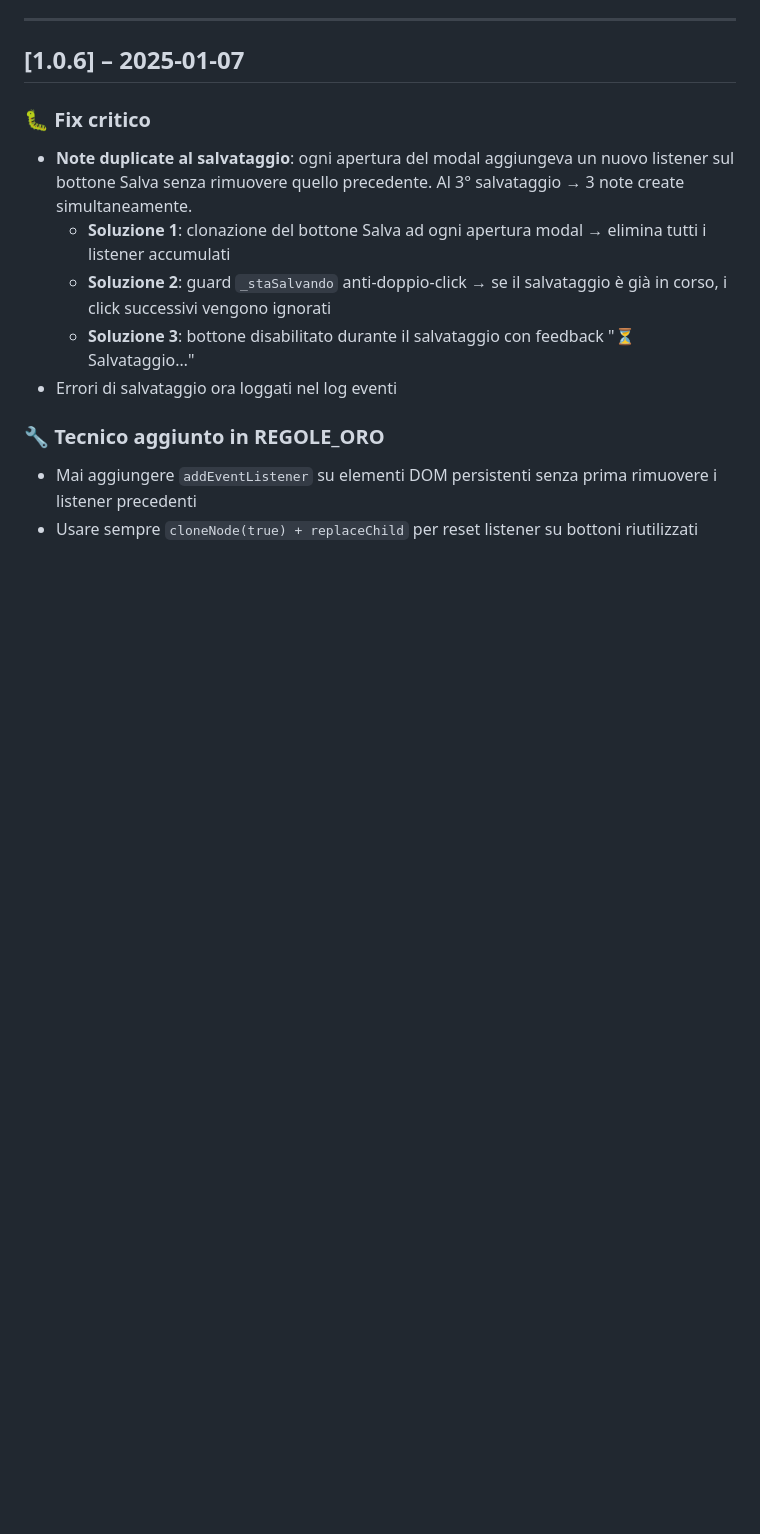
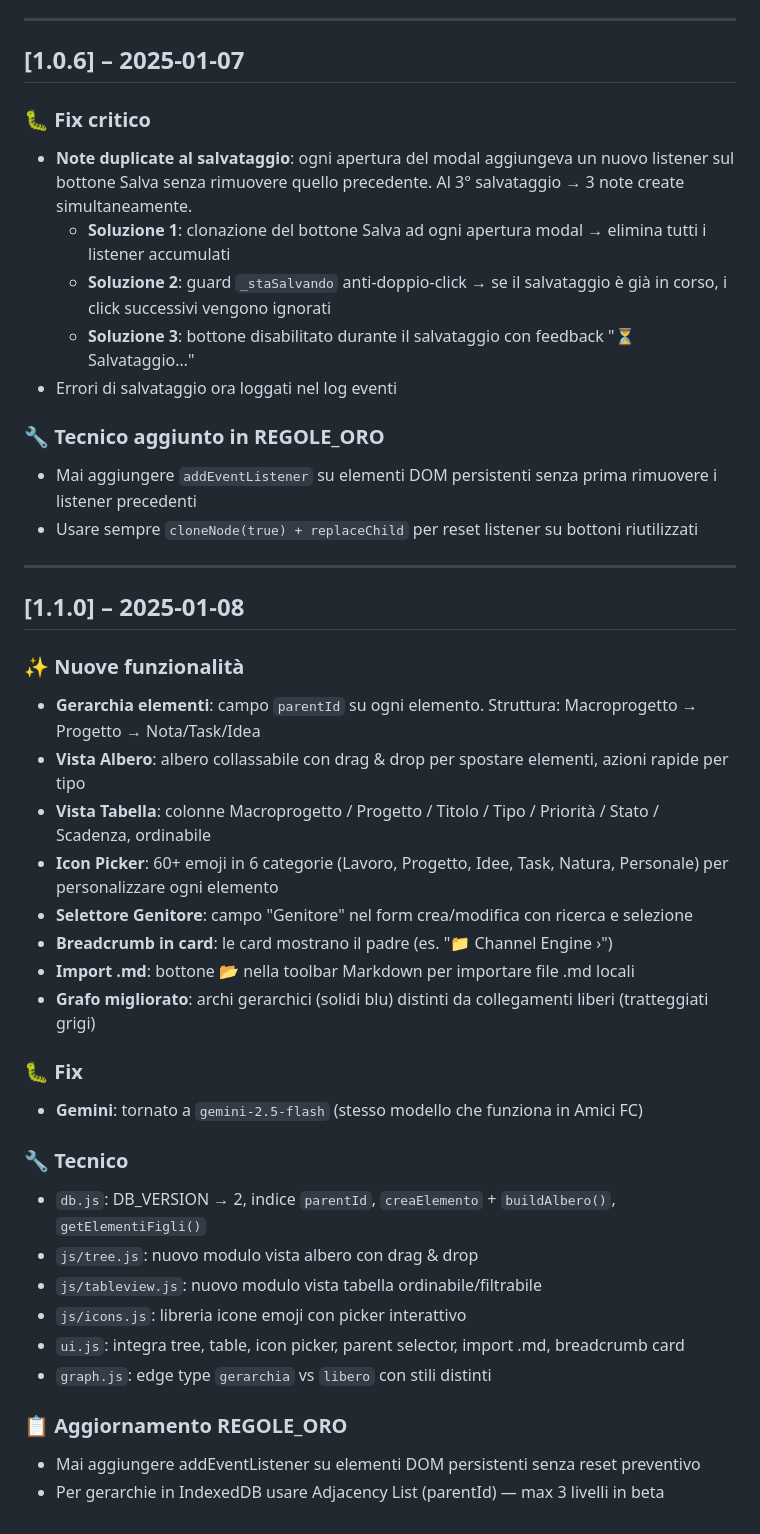
Before and after one commit to Alby210AMRG/groviglio, a Markdown page: CHANGELOG.md, the part around the change. GitHub-like rendering; blank space fills up the shorter version.

Commit message:
v1.1.0 – Gerarchia, Albero, Tabella, Icon Picker, Import .md, fix Gemini

```diff
--- a/CHANGELOG.md
+++ b/CHANGELOG.md
@@ -138,3 +138,32 @@ Formato: `[versione] – data – descrizione`
 ### 🔧 Tecnico aggiunto in REGOLE_ORO
 - Mai aggiungere `addEventListener` su elementi DOM persistenti senza prima rimuovere i listener precedenti
 - Usare sempre `cloneNode(true) + replaceChild` per reset listener su bottoni riutilizzati
+
+---
+
+## [1.1.0] – 2025-01-08
+
+### ✨ Nuove funzionalità
+- **Gerarchia elementi**: campo `parentId` su ogni elemento. Struttura: Macroprogetto → Progetto → Nota/Task/Idea
+- **Vista Albero**: albero collassabile con drag & drop per spostare elementi, azioni rapide per tipo
+- **Vista Tabella**: colonne Macroprogetto / Progetto / Titolo / Tipo / Priorità / Stato / Scadenza, ordinabile
+- **Icon Picker**: 60+ emoji in 6 categorie (Lavoro, Progetto, Idee, Task, Natura, Personale) per personalizzare ogni elemento
+- **Selettore Genitore**: campo "Genitore" nel form crea/modifica con ricerca e selezione
+- **Breadcrumb in card**: le card mostrano il padre (es. "📁 Channel Engine ›")
+- **Import .md**: bottone 📂 nella toolbar Markdown per importare file .md locali
+- **Grafo migliorato**: archi gerarchici (solidi blu) distinti da collegamenti liberi (tratteggiati grigi)
+
+### 🐛 Fix
+- **Gemini**: tornato a `gemini-2.5-flash` (stesso modello che funziona in Amici FC)
+
+### 🔧 Tecnico
+- `db.js`: DB_VERSION → 2, indice `parentId`, `creaElemento` + `buildAlbero()`, `getElementiFigli()`
+- `js/tree.js`: nuovo modulo vista albero con drag & drop
+- `js/tableview.js`: nuovo modulo vista tabella ordinabile/filtrabile
+- `js/icons.js`: libreria icone emoji con picker interattivo
+- `ui.js`: integra tree, table, icon picker, parent selector, import .md, breadcrumb card
+- `graph.js`: edge type `gerarchia` vs `libero` con stili distinti
+
+### 📋 Aggiornamento REGOLE_ORO
+- Mai aggiungere addEventListener su elementi DOM persistenti senza reset preventivo
+- Per gerarchie in IndexedDB usare Adjacency List (parentId) — max 3 livelli in beta
```
